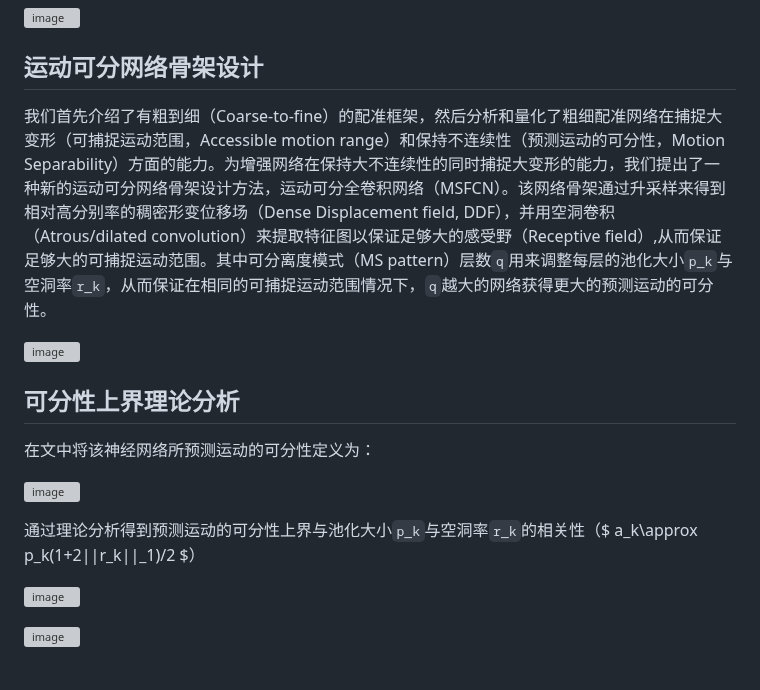
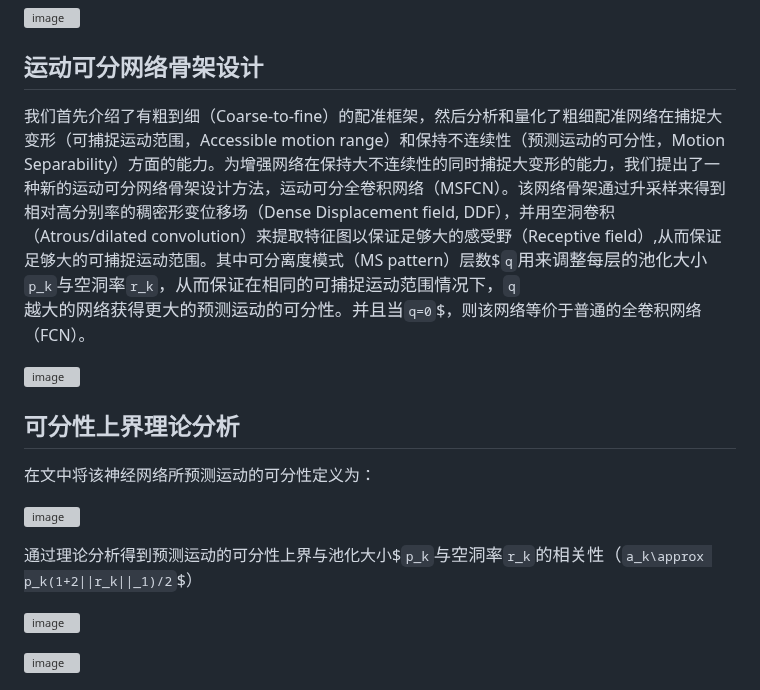
Before and after one commit to jianqingzheng/res_aligner_net, a Markdown page: supp/chinese_translation.md, the part around one of its changes. GitHub-like rendering; grey boxes are pictures that could not be loaded.

````diff
--- a/supp/chinese_translation.md
+++ b/supp/chinese_translation.md
@@ -39,7 +37,7 @@
 
 
 ## 运动可分网络骨架设计 ##
-我们首先介绍了有粗到细（Coarse-to-fine）的配准框架，然后分析和量化了粗细配准网络在捕捉大变形（可捕捉运动范围，Accessible motion range）和保持不连续性（预测运动的可分性，Motion Separability）方面的能力。为增强网络在保持大不连续性的同时捕捉大变形的能力，我们提出了一种新的运动可分网络骨架设计方法，运动可分全卷积网络（MSFCN）。该网络骨架通过升采样来得到相对高分别率的稠密形变位移场（Dense Displacement field, DDF），并用空洞卷积（Atrous/dilated convolution）来提取特征图以保证足够大的感受野（Receptive field）,从而保证足够大的可捕捉运动范围。其中可分离度模式（MS pattern）层数```q```用来调整每层的池化大小```p_k```与空洞率```r_k```，从而保证在相同的可捕捉运动范围情况下，```q```越大的网络获得更大的预测运动的可分性。
+我们首先介绍了有粗到细（Coarse-to-fine）的配准框架，然后分析和量化了粗细配准网络在捕捉大变形（可捕捉运动范围，Accessible motion range）和保持不连续性（预测运动的可分性，Motion Separability）方面的能力。为增强网络在保持大不连续性的同时捕捉大变形的能力，我们提出了一种新的运动可分网络骨架设计方法，运动可分全卷积网络（MSFCN）。该网络骨架通过升采样来得到相对高分别率的稠密形变位移场（Dense Displacement field, DDF），并用空洞卷积（Atrous/dilated convolution）来提取特征图以保证足够大的感受野（Receptive field）,从而保证足够大的可捕捉运动范围。其中可分离度模式（MS pattern）层数$`q`$用来调整每层的池化大小$`p_k`$与空洞率$`r_k`$，从而保证在相同的可捕捉运动范围情况下，$`q`$越大的网络获得更大的预测运动的可分性。并且当$`q=0`$，则该网络等价于普通的全卷积网络（FCN）。
 
 ![image](https://github.com/jianqingzheng/res_aligner_net/assets/39138328/203dfeb7-29ba-485f-bf52-3e2a1826e151)
 
@@ -49,7 +47,7 @@
 
 ![image](https://github.com/jianqingzheng/res_aligner_net/assets/39138328/79b6f3a3-b04c-4d37-a549-d28e885292ad)
 
-通过理论分析得到预测运动的可分性上界与池化大小```p_k```与空洞率```r_k```的相关性（$ a_k\approx p_k(1+2||r_k||_1)/2 $）
+通过理论分析得到预测运动的可分性上界与池化大小$`p_k`$与空洞率$`r_k`$的相关性（$` a_k\approx p_k(1+2||r_k||_1)/2 `$）
 
 ![image](https://github.com/jianqingzheng/res_aligner_net/assets/39138328/7a604569-4a84-42a5-9652-40a754a92a51)
 
````
Also changed, not shown: other parts of supp/chinese_translation.md (+0 -2 lines).
